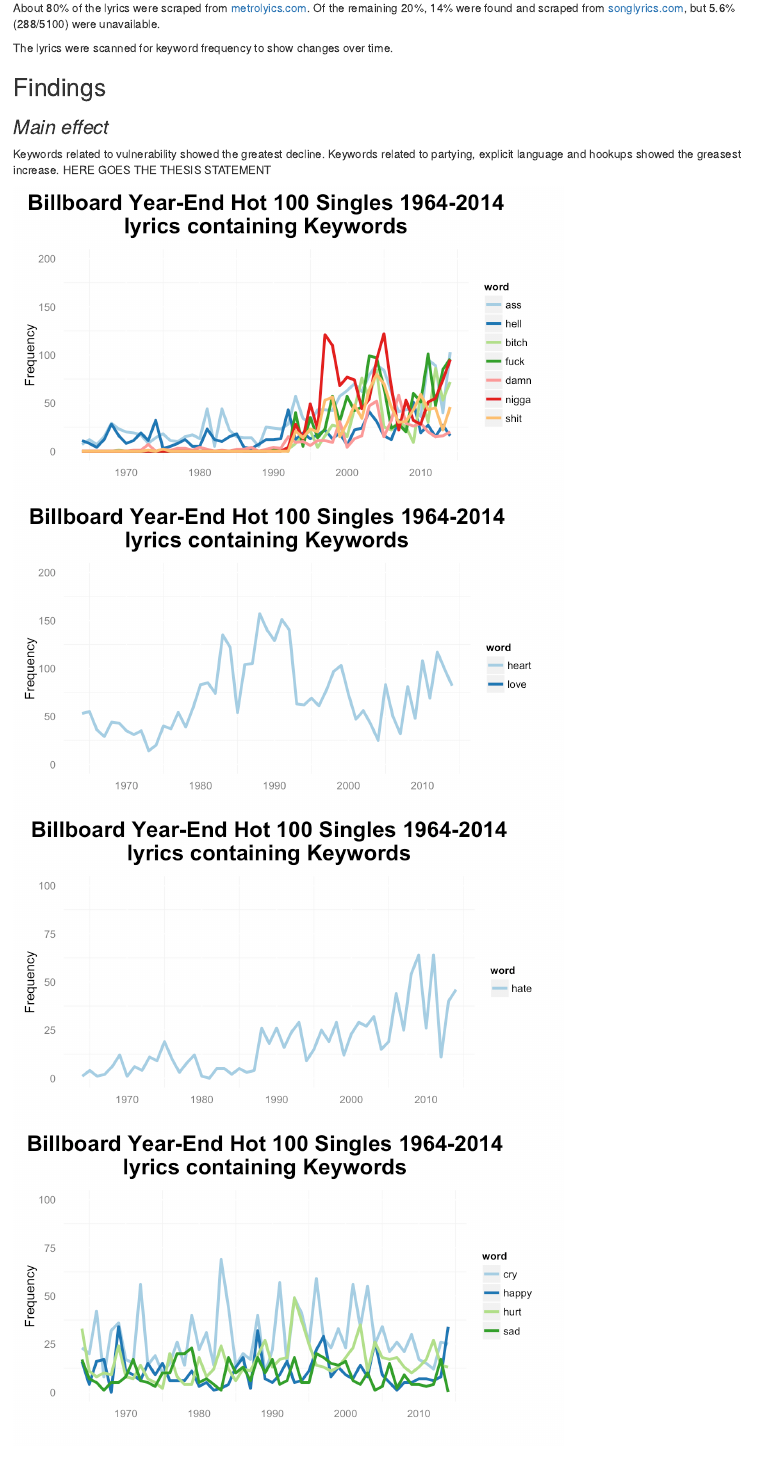
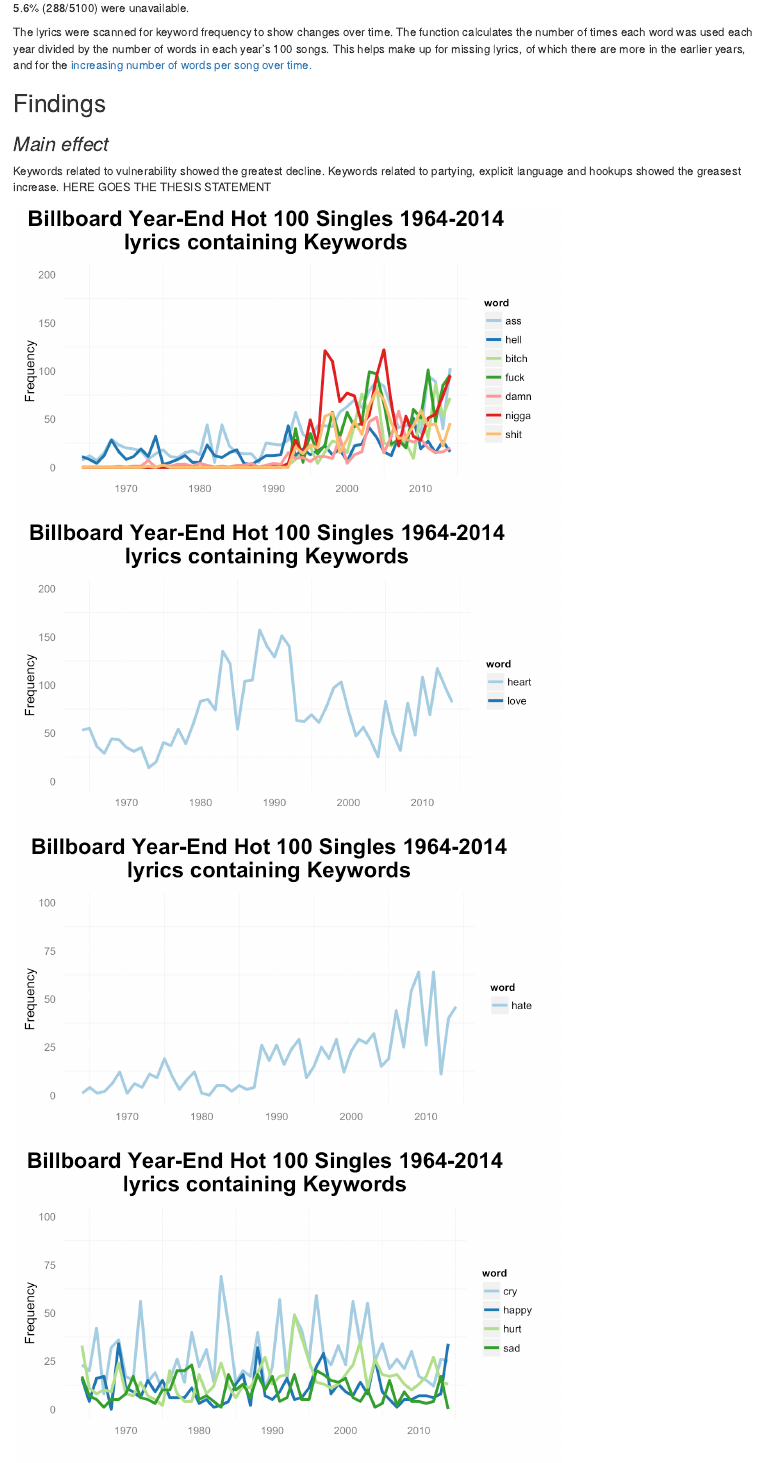
Before and after one commit to walkerkq/musiclyrics, an R Markdown document (Song-Lyrics-Over-Time-Freq.Rmd): the page in a window 1100 px wide, from 360 px down before the commit and from 380 px down after it. The pictures show the output file Song-Lyrics-Over-Time-Freq.html that the author committed with the source, opened offline.

Commit message:
Finalize

````diff
--- a/Song-Lyrics-Over-Time-Freq.Rmd
+++ b/Song-Lyrics-Over-Time-Freq.Rmd
@@ -24,7 +24,8 @@
 About 80% of the lyrics were scraped from [metrolyics.com](http://www.metrolyrics.com/). Of the remaining 20%, about 14% were found and scraped from
 [songlyrics.com](http://www.songlyrics.com/), but 5.6% (288/5100) were unavailable.
 
-The lyrics were scanned for keyword frequency to show changes over time.
+The lyrics were scanned for keyword frequency to show changes over time. The function calculates the number of times each word was used each year divided by the number of words in each year's 100 songs. This helps make up for missing lyrics, of which there are more in the earlier years, and for the [increasing number of words per song over time.]()
+
 
 ```{r load_data_and_counts, fig.width=10}
 setwd("/Users/kaylinwalker/R/kw_musiclyrics")
@@ -58,13 +59,13 @@
 
           word <- rep(y[n], length(freq))
           year <- allsongs$Year
-          keysongs <- as.data.frame(cbind(year, freq, word, wordcount$wordcount), stringsAsFactors=FALSE)
+          totalwords <- allsongs$wordcount
+          keysongs <- as.data.frame(cbind(year, freq, word, totalwords), stringsAsFactors=FALSE)
 
-          keysongs$V4 <- as.numeric(keysongs$V4)
+          keysongs$totalwords <- as.numeric(keysongs$totalwords)
           keysongs$freq <- as.numeric(keysongs$freq)
 
           combo <- aggregate(freq~year+word, data=keysongs, FUN=sum)
-
           combo$rate <- (combo$freq/wordcount$wordcount)*10000
 
           alltogether <- rbind(alltogether, combo)
@@ -82,7 +83,7 @@
 
 Keywords related to vulnerability showed the greatest decline. Keywords related to partying, explicit language and hookups showed the greasest increase. HERE GOES THE THESIS STATEMENT
 
-```{r show_love}
+```{r show_freq}
 show_word_counts(c("ass", "hell", "bitch","fuck","damn","nigga","shit"), 200)
 show_word_counts(c("heart", "love"), 200)
 show_word_counts("hate", 100)
````
Also changed, not shown: Song-Lyrics-Over-Time-Freq.html, Song-Lyrics-Over-Time-Freq_files/figure-html/show_freq-1.png (added), Song-Lyrics-Over-Time-Freq_files/figure-html/show_freq-2.png (added), Song-Lyrics-Over-Time-Freq_files/figure-html/show_freq-3.png (added), Song-Lyrics-Over-Time-Freq_files/figure-html/show_freq-4.png (added), Song-Lyrics-Over-Time-Freq_files/figure-html/show_freq-5.png (added), Song-Lyrics-Over-Time-Freq_files/figure-html/show_freq-6.png (added), Song-Lyrics-Over-Time-Freq_files/figure-html/show_freq-7.png (added), Song-Lyrics-Over-Time-Freq_files/figure-html/show_freq-8.png (added), 11 other files.
